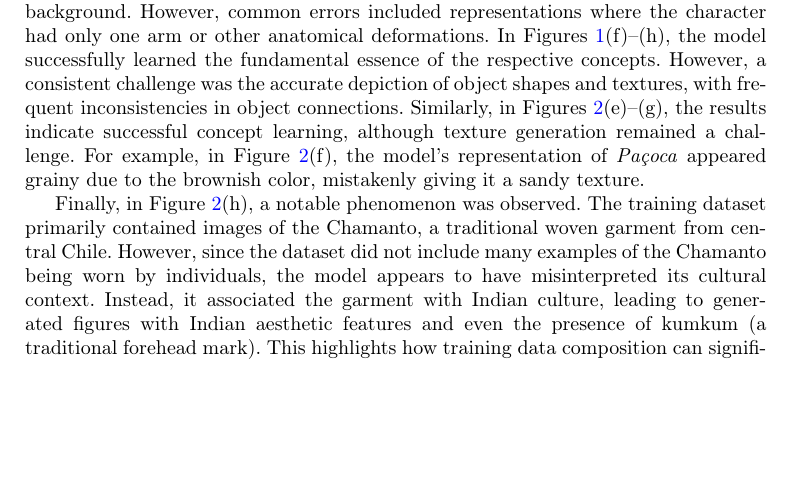
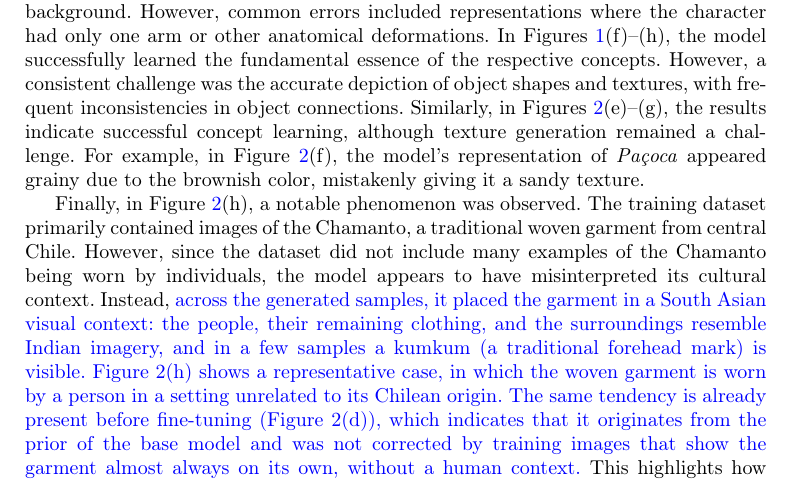
Before and after one commit to Fmahlow/Auto-Tune, a LaTeX paper (paper_tex/sn-article.tex): part of page 14 of 25 before the commit and part of page 14 of 26 after it, cut so that both start at the same text, the shorter picture padded with empty space. Compiled offline with pdfLaTeX.

Commit message:
Describe the Chamanto cultural misreading as the samples actually show it
Figure 2(h) shows the garment worn by a person in a setting unrelated to
Chile, but no kumkum and no clearly Indian features, which the text claimed
were in that panel. The qualitative sheets show the pattern across samples,
and that the base model already generates South Asian scenes for this prompt,
so state it that way and point to Figure 2(d) for the untrained behavior.

Co-Authored-By: Claude Opus 5 <noreply@anthropic.com>

```diff
--- a/paper_tex/sn-article.tex
+++ b/paper_tex/sn-article.tex
@@ -329,7 +329,7 @@ It was expected that before training, the model would not have the ability to ge
 
 A recurring trend in the pre-training images is the model’s tendency to generate houses or dwellings. This behavior can be observed in $6$ out of the $8$ images presented, suggesting a bias toward architectural structures when encountering unfamiliar concepts. In Figure~\ref{fig1}(e), the model managed to capture several key characteristics of \textit{Saci}, including the red cap, the presence of a single leg, dark skin tone, and a forested background. However, common errors included representations where the character had only one arm or other anatomical deformations. In Figures~\ref{fig1}(f)--(h), the model successfully learned the fundamental essence of the respective concepts. However, a consistent challenge was the accurate depiction of object shapes and textures, with frequent inconsistencies in object connections. Similarly, in Figures~\ref{fig2}(e)--(g), the results indicate successful concept learning, although texture generation remained a challenge. For example, in Figure~\ref{fig2}(f), the model’s representation of \textit{Pa\c{c}oca} appeared grainy due to the brownish color, mistakenly giving it a sandy texture.
 
-Finally, in Figure~\ref{fig2}(h), a notable phenomenon was observed. The training dataset primarily contained images of the Chamanto, a traditional woven garment from central Chile. However, since the dataset did not include many examples of the Chamanto being worn by individuals, the model appears to have misinterpreted its cultural context. Instead, it associated the garment with Indian culture, leading to generated figures with Indian aesthetic features and even the presence of kumkum (a traditional forehead mark). This highlights how training data composition can significantly influence and reinforce cultural biases in generative models, sometimes resulting in incorrect or misleading associations when insufficient contextual information is available.
+Finally, in Figure~\ref{fig2}(h), a notable phenomenon was observed. The training dataset primarily contained images of the Chamanto, a traditional woven garment from central Chile. However, since the dataset did not include many examples of the Chamanto being worn by individuals, the model appears to have misinterpreted its cultural context. Instead, \textcolor{blue}{across the generated samples, it placed the garment in a South Asian visual context: the people, their remaining clothing, and the surroundings resemble Indian imagery, and in a few samples a kumkum (a traditional forehead mark) is visible. Figure~\ref{fig2}(h) shows a representative case, in which the woven garment is worn by a person in a setting unrelated to its Chilean origin. The same tendency is already present before fine-tuning (Figure~\ref{fig2}(d)), which indicates that it originates from the prior of the base model and was not corrected by training images that show the garment almost always on its own, without a human context.} This highlights how training data composition can significantly influence and reinforce cultural biases in generative models, sometimes resulting in incorrect or misleading associations when insufficient contextual information is available.
 
 This result reinforces the importance of maintaining refined manual control over the selection of cultural examples, a task enabled by our Gradio interface. \textcolor{blue}{It also shows that filtering out irrelevant images is not sufficient on its own: all images in the Chamanto training set were verified as depicting the garment, yet few of them showed it being worn in its cultural setting, which left the model free to infer the human context from its own priors. Curation should therefore consider not only the relevance of each image but also the contextual coverage of the set, for instance, by including images of people wearing the garment in its cultural setting. The interface supports this by allowing users to preview the retrieved samples and upload additional images before fine-tuning.} Furthermore, in future work, automated diversity-aware curation solutions—using embedding-space clustering and cultural representativeness metrics~\cite{luccioni2023stablebiasanalyzingsocietal}—can systematically suggest images from different groups and fill cultural gaps, complementing manual curation and strengthening the authenticity of the generated outputs.
 
```
